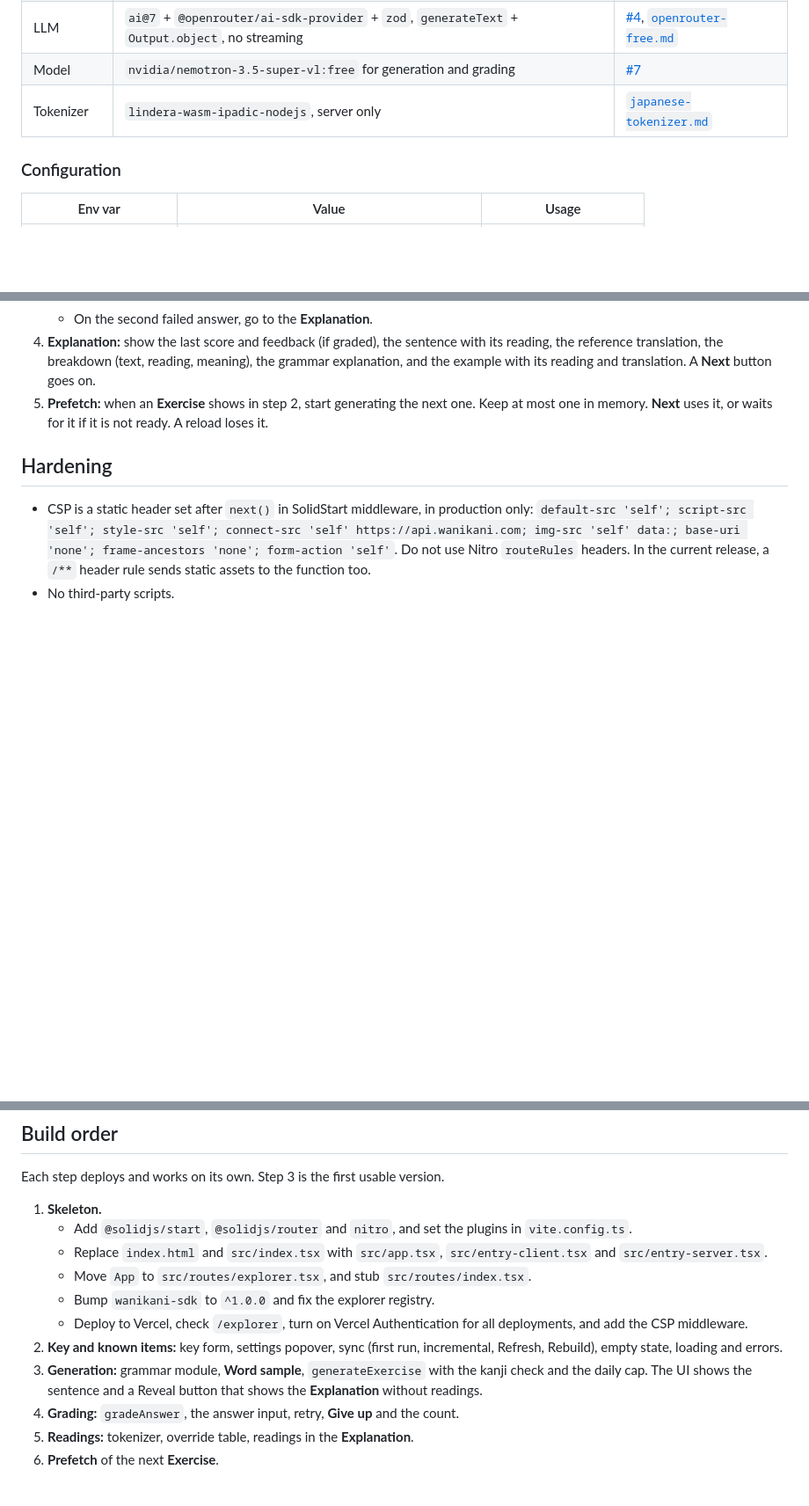
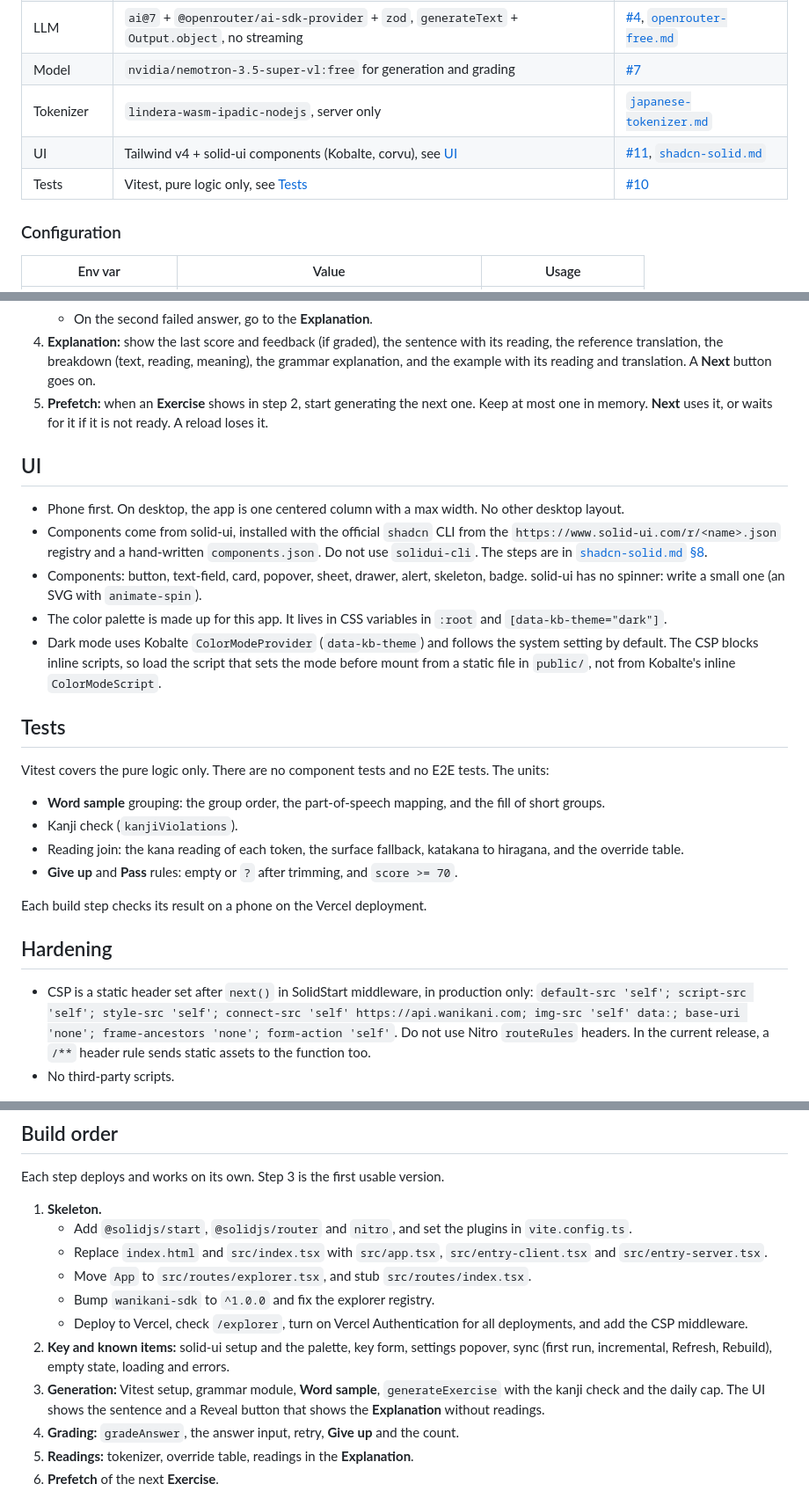
Before and after one commit to lakardion/wanikani-client, a Markdown page: docs/spec/v1.md, 3 parts joined by grey strips. Shown at 88% size. Drawn GitHub-style; blank space fills up the shorter version.

Commit message:
docs(spec): add UI library, layout and test decisions

```diff
--- a/docs/spec/v1.md
+++ b/docs/spec/v1.md
@@ -17,6 +17,8 @@ Sources: the decision tickets under the map issue [Map: Exercise App v1](https:/
 | LLM | `ai@7` + `@openrouter/ai-sdk-provider` + `zod`, `generateText` + `Output.object`, no streaming | [#4](https://github.com/lakardion/wanikani-client/issues/4), [`openrouter-free.md`](../research/openrouter-free.md) |
 | Model | `nvidia/nemotron-3.5-super-vl:free` for generation and grading | [#7](https://github.com/lakardion/wanikani-client/issues/7) |
 | Tokenizer | `lindera-wasm-ipadic-nodejs`, server only | [`japanese-tokenizer.md`](../research/japanese-tokenizer.md) |
+| UI | Tailwind v4 + solid-ui components (Kobalte, corvu), see [UI](#ui) | [#11](https://github.com/lakardion/wanikani-client/issues/11), [`shadcn-solid.md`](../research/shadcn-solid.md) |
+| Tests | Vitest, pure logic only, see [Tests](#tests) | [#10](https://github.com/lakardion/wanikani-client/issues/10) |
 
 ### Configuration
 
@@ -171,6 +173,25 @@ The **Session** is endless and ends when the page closes. A running count shows
 4. **Explanation:** show the last score and feedback (if graded), the sentence with its reading, the reference translation, the breakdown (text, reading, meaning), the grammar explanation, and the example with its reading and translation. A **Next** button goes on.
 5. **Prefetch:** when an **Exercise** shows in step 2, start generating the next one. Keep at most one in memory. **Next** uses it, or waits for it if it is not ready. A reload loses it.
 
+## UI
+
+- Phone first. On desktop, the app is one centered column with a max width. No other desktop layout.
+- Components come from solid-ui, installed with the official `shadcn` CLI from the `https://www.solid-ui.com/r/<name>.json` registry and a hand-written `components.json`. Do not use `solidui-cli`. The steps are in [`shadcn-solid.md` §8](../research/shadcn-solid.md#8-install-steps).
+- Components: button, text-field, card, popover, sheet, drawer, alert, skeleton, badge. solid-ui has no spinner: write a small one (an SVG with `animate-spin`).
+- The color palette is made up for this app. It lives in CSS variables in `:root` and `[data-kb-theme="dark"]`.
+- Dark mode uses Kobalte `ColorModeProvider` (`data-kb-theme`) and follows the system setting by default. The CSP blocks inline scripts, so load the script that sets the mode before mount from a static file in `public/`, not from Kobalte's inline `ColorModeScript`.
+
+## Tests
+
+Vitest covers the pure logic only. There are no component tests and no E2E tests. The units:
+
+- **Word sample** grouping: the group order, the part-of-speech mapping, and the fill of short groups.
+- Kanji check (`kanjiViolations`).
+- Reading join: the kana reading of each token, the surface fallback, katakana to hiragana, and the override table.
+- **Give up** and **Pass** rules: empty or `?` after trimming, and `score >= 70`.
+
+Each build step checks its result on a phone on the Vercel deployment.
+
 ## Hardening
 
 - CSP is a static header set after `next()` in SolidStart middleware, in production only: `default-src 'self'; script-src 'self'; style-src 'self'; connect-src 'self' https://api.wanikani.com; img-src 'self' data:; base-uri 'none'; frame-ancestors 'none'; form-action 'self'`. Do not use Nitro `routeRules` headers. In the current release, a `/**` header rule sends static assets to the function too.
@@ -186,8 +207,8 @@ Each step deploys and works on its own. Step 3 is the first usable version.
    - Move `App` to `src/routes/explorer.tsx`, and stub `src/routes/index.tsx`.
    - Bump `wanikani-sdk` to `^1.0.0` and fix the explorer registry.
    - Deploy to Vercel, check `/explorer`, turn on Vercel Authentication for all deployments, and add the CSP middleware.
-2. **Key and known items:** key form, settings popover, sync (first run, incremental, Refresh, Rebuild), empty state, loading and errors.
-3. **Generation:** grammar module, **Word sample**, `generateExercise` with the kanji check and the daily cap. The UI shows the sentence and a Reveal button that shows the **Explanation** without readings.
+2. **Key and known items:** solid-ui setup and the palette, key form, settings popover, sync (first run, incremental, Refresh, Rebuild), empty state, loading and errors.
+3. **Generation:** Vitest setup, grammar module, **Word sample**, `generateExercise` with the kanji check and the daily cap. The UI shows the sentence and a Reveal button that shows the **Explanation** without readings.
 4. **Grading:** `gradeAnswer`, the answer input, retry, **Give up** and the count.
 5. **Readings:** tokenizer, override table, readings in the **Explanation**.
 6. **Prefetch** of the next **Exercise**.
```
Also changed, not shown: docs/research/shadcn-solid.md (added, +219 -0 lines).
